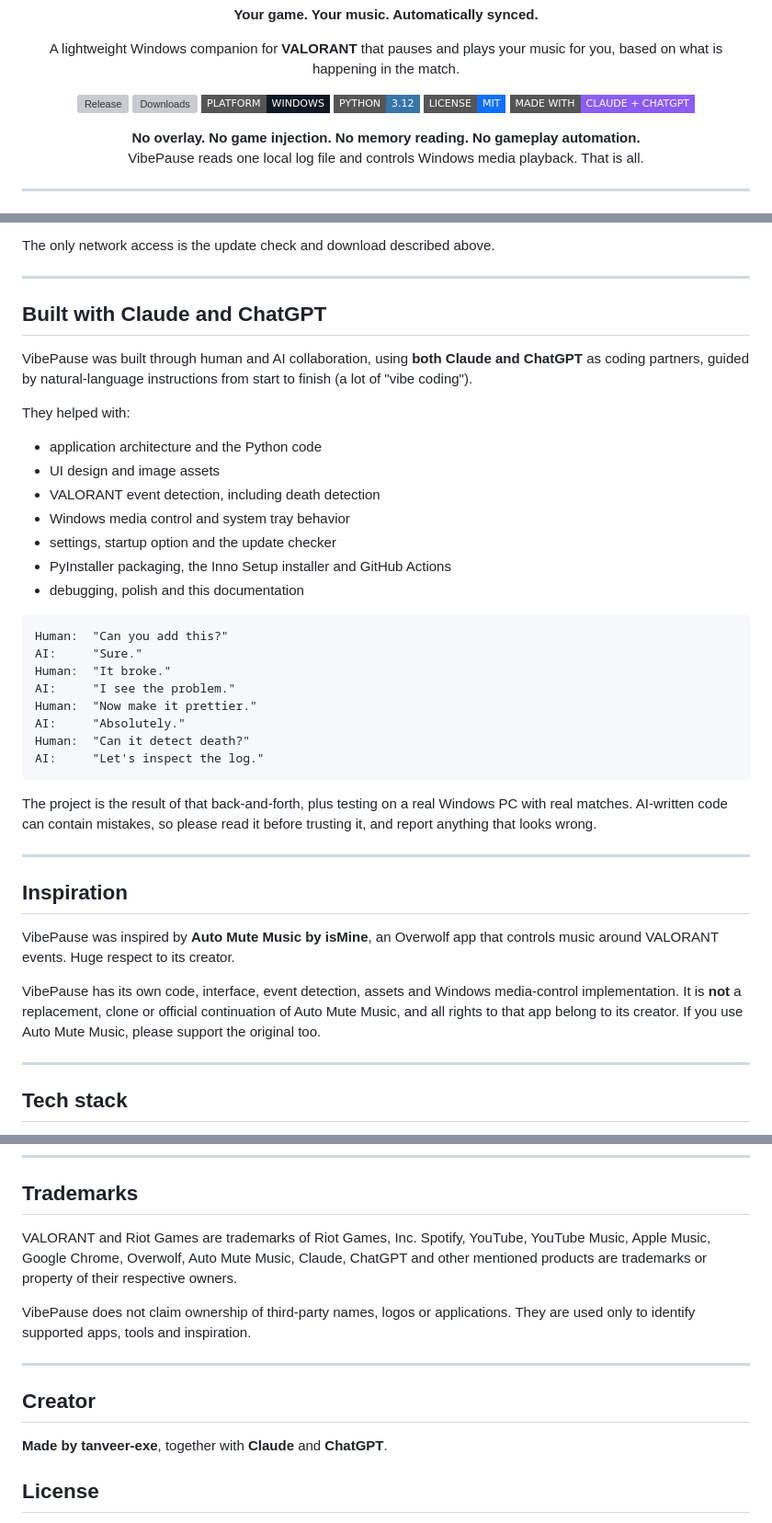
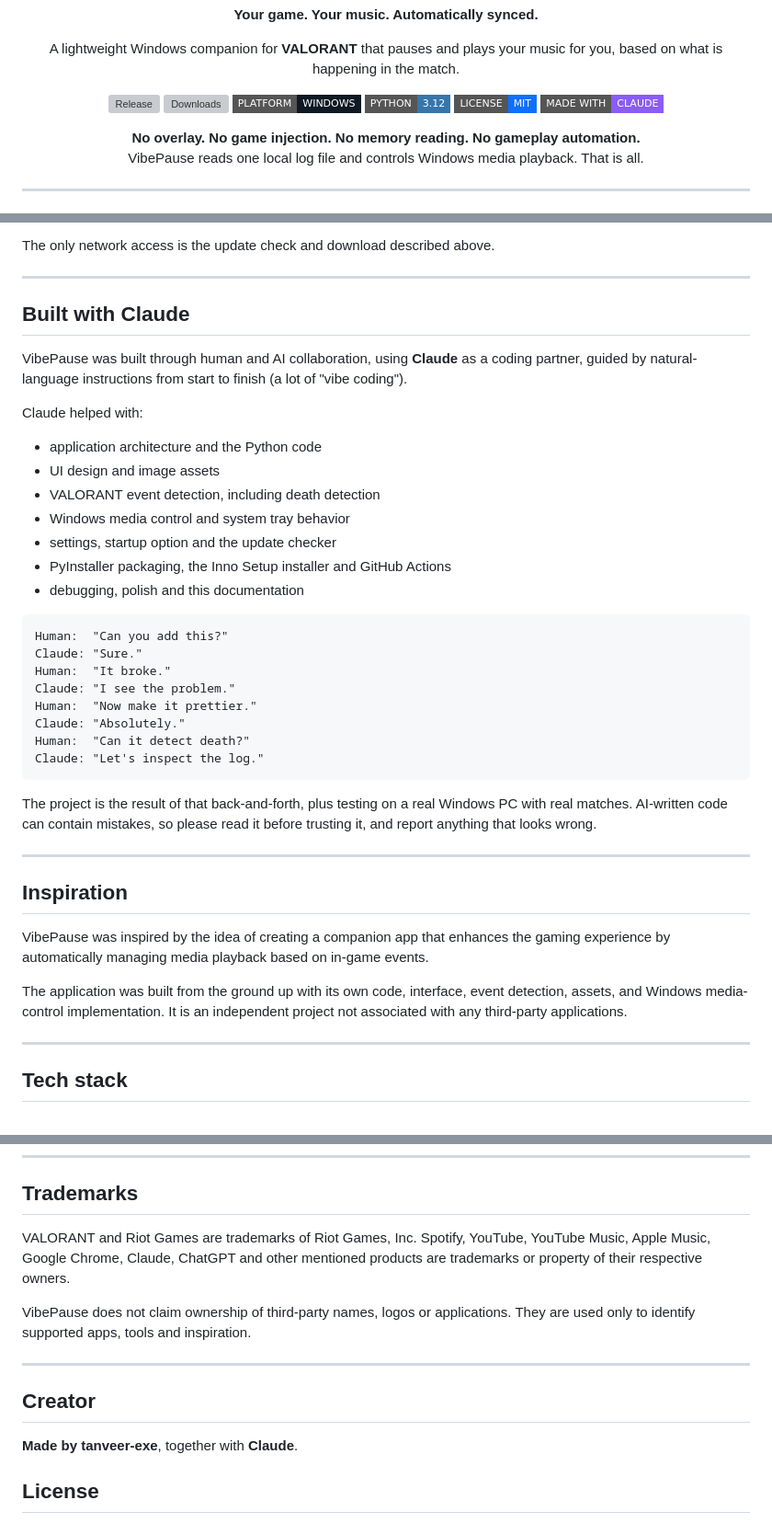
Before and after one commit to Tanveer-exe/VibePause, a Markdown page: README.md, 3 parts joined by grey strips. Shown at 92% size. Rendered like a GitHub page; badges without logos; grey boxes are pictures that could not be loaded.

````diff
--- a/README.md
+++ b/README.md
@@ -17,7 +17,7 @@
   <img alt="Platform" src="https://img.shields.io/badge/PLATFORM-WINDOWS-0f1923?labelColor=555555&style=flat-square">
   <img alt="Python" src="https://img.shields.io/badge/PYTHON-3.12-3776ab?labelColor=555555&style=flat-square">
   <a href="LICENSE"><img alt="License" src="https://img.shields.io/badge/LICENSE-MIT-0f6fff?labelColor=555555&style=flat-square"></a>
-  <img alt="Made with Claude and ChatGPT" src="https://img.shields.io/badge/MADE_WITH-CLAUDE_%2B_CHATGPT-8b5cf6?labelColor=555555&style=flat-square">
+  <img alt="Made with Claude" src="https://img.shields.io/badge/MADE_WITH-CLAUDE-8b5cf6?labelColor=555555&style=flat-square">
 </p>
 
 <p align="center">
@@ -233,11 +233,11 @@ The only network access is the update check and download described above.
 
 ---
 
-## Built with Claude and ChatGPT
+## Built with Claude
 
-VibePause was built through human and AI collaboration, using **both Claude and ChatGPT** as coding partners, guided by natural-language instructions from start to finish (a lot of "vibe coding").
+VibePause was built through human and AI collaboration, using **Claude** as a coding partner, guided by natural-language instructions from start to finish (a lot of "vibe coding").
 
-They helped with:
+Claude helped with:
 
 - application architecture and the Python code
 - UI design and image assets
@@ -249,13 +249,13 @@ They helped with:
 
 ```text
 Human:  "Can you add this?"
-AI:     "Sure."
+Claude: "Sure."
 Human:  "It broke."
-AI:     "I see the problem."
+Claude: "I see the problem."
 Human:  "Now make it prettier."
-AI:     "Absolutely."
+Claude: "Absolutely."
 Human:  "Can it detect death?"
-AI:     "Let's inspect the log."
+Claude: "Let's inspect the log."
 ```
 
 The project is the result of that back-and-forth, plus testing on a real Windows PC with real matches. AI-written code can contain mistakes, so please read it before trusting it, and report anything that looks wrong.
@@ -264,9 +264,9 @@ The project is the result of that back-and-forth, plus testing on a real Windows
 
 ## Inspiration
 
-VibePause was inspired by **Auto Mute Music by isMine**, an Overwolf app that controls music around VALORANT events. Huge respect to its creator.
+VibePause was inspired by the idea of creating a companion app that enhances the gaming experience by automatically managing media playback based on in-game events.
 
-VibePause has its own code, interface, event detection, assets and Windows media-control implementation. It is **not** a replacement, clone or official continuation of Auto Mute Music, and all rights to that app belong to its creator. If you use Auto Mute Music, please support the original too.
+The application was built from the ground up with its own code, interface, event detection, assets, and Windows media-control implementation. It is an independent project not associated with any third-party applications.
 
 ---
 
@@ -345,7 +345,7 @@ Small improvements are welcome too.
 
 ## Trademarks
 
-VALORANT and Riot Games are trademarks of Riot Games, Inc. Spotify, YouTube, YouTube Music, Apple Music, Google Chrome, Overwolf, Auto Mute Music, Claude, ChatGPT and other mentioned products are trademarks or property of their respective owners.
+VALORANT and Riot Games are trademarks of Riot Games, Inc. Spotify, YouTube, YouTube Music, Apple Music, Google Chrome, Claude, ChatGPT and other mentioned products are trademarks or property of their respective owners.
 
 VibePause does not claim ownership of third-party names, logos or applications. They are used only to identify supported apps, tools and inspiration.
 
@@ -353,7 +353,7 @@ VibePause does not claim ownership of third-party names, logos or applications.
 
 ## Creator
 
-**Made by tanveer-exe**, together with **Claude** and **ChatGPT**.
+**Made by tanveer-exe**, together with **Claude**.
 
 ## License
 
````
Also changed, not shown: other parts of README.md (+1 -1 lines).
